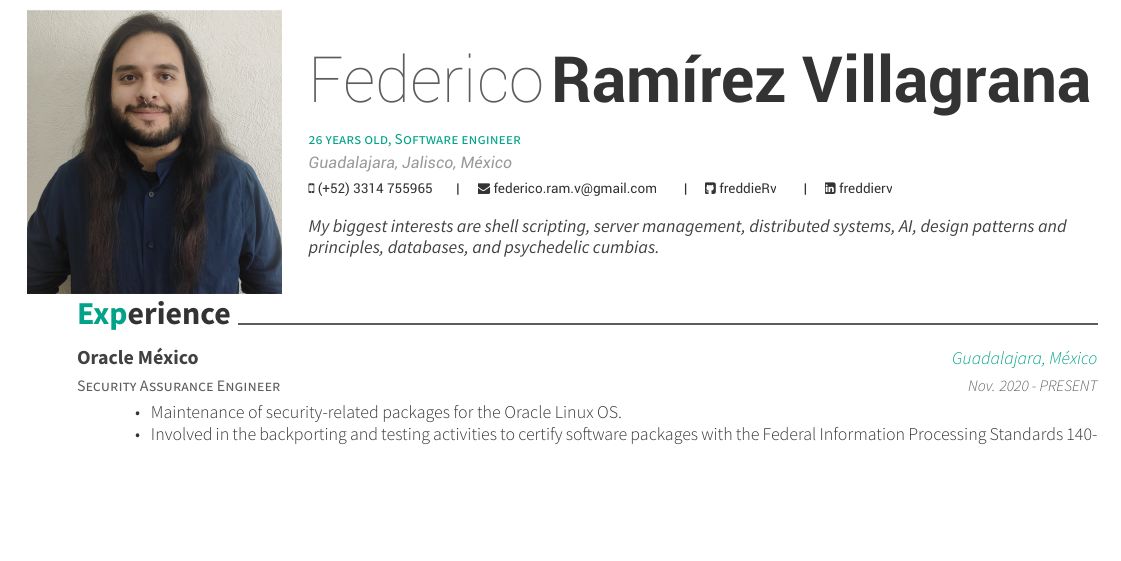
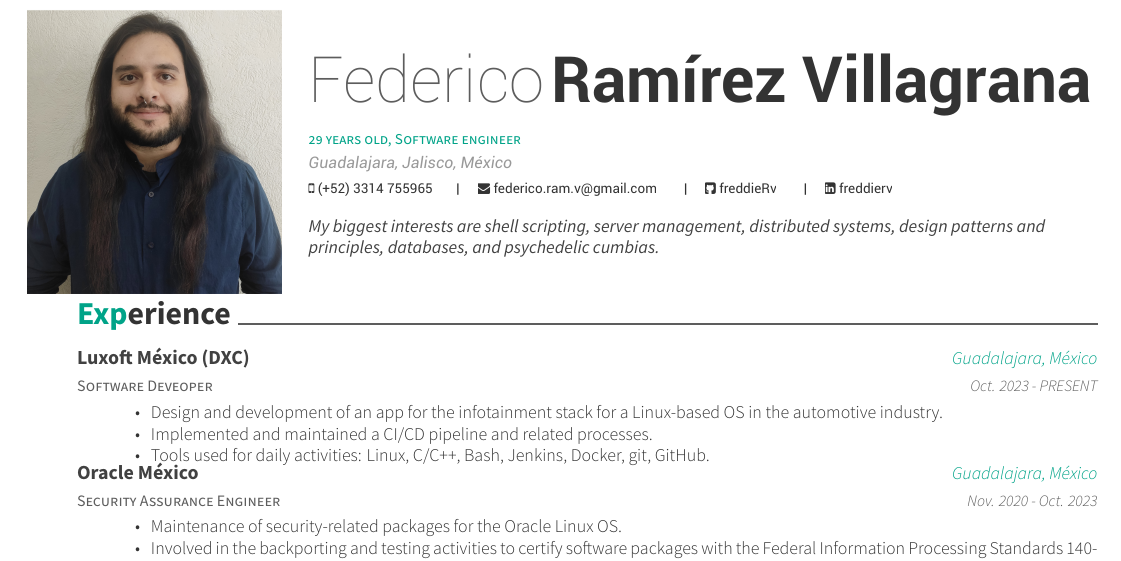
Before and after one commit to freddieRv/resume, a LaTeX CV (lebenslauf.tex, which reads resume/experience.tex): part of the page, cut so that both start at the same text, the shorter picture padded with empty space. Compiled offline with XeLaTeX.

Commit message:
WIP: Luxoft entry
Signed-off-by: Federico Ramirez <federico.ramirez@dxc.com>

```diff
--- a/lebenslauf.tex
+++ b/lebenslauf.tex
@@ -60,8 +60,8 @@
 \github{freddieRv}
 \linkedin{freddierv}
 %%% Optionals
-\position{26 years old, Software engineer}
-\quote{My biggest interests are shell scripting, server management, distributed systems, AI, design patterns and principles, databases, and psychedelic cumbias.}
+\position{29 years old, Software engineer}
+\quote{My biggest interests are shell scripting, server management, distributed systems, design patterns and principles, databases, and psychedelic cumbias.}
 
 %%%%%%%%%%%%%%%%%%%%%%%%%%%%%%%%%%%%%%
 %     Content
--- a/resume/experience.tex
+++ b/resume/experience.tex
@@ -1,10 +1,22 @@
 \cvsection{Experience}
 \begin{cventries}
+    \cventry
+        {Software Deveoper}
+        {Luxoft México (DXC)}
+        {Guadalajara, México}
+        {Oct. 2023 - PRESENT}
+        {
+            \begin{cvitems}
+                \item {Design and development of an app for the infotainment stack for a Linux-based OS in the automotive industry.}
+                \item {Implemented and maintained a CI/CD pipeline and related processes.}
+                \item {Tools used for daily activities: Linux, C/C++, Bash, Jenkins, Docker, git, GitHub.}
+            \end{cvitems}
+        }
     \cventry
         {Security Assurance Engineer}
         {Oracle México}
         {Guadalajara, México}
-        {Nov. 2020 - PRESENT}
+        {Nov. 2020 - Oct. 2023}
         {
             \begin{cvitems}
                 \item {Maintenance of security-related packages for the Oracle Linux OS.}
```
Also changed, not shown: lebenslauf.pdf, lebenslauf.tex (1 more changed lines).
